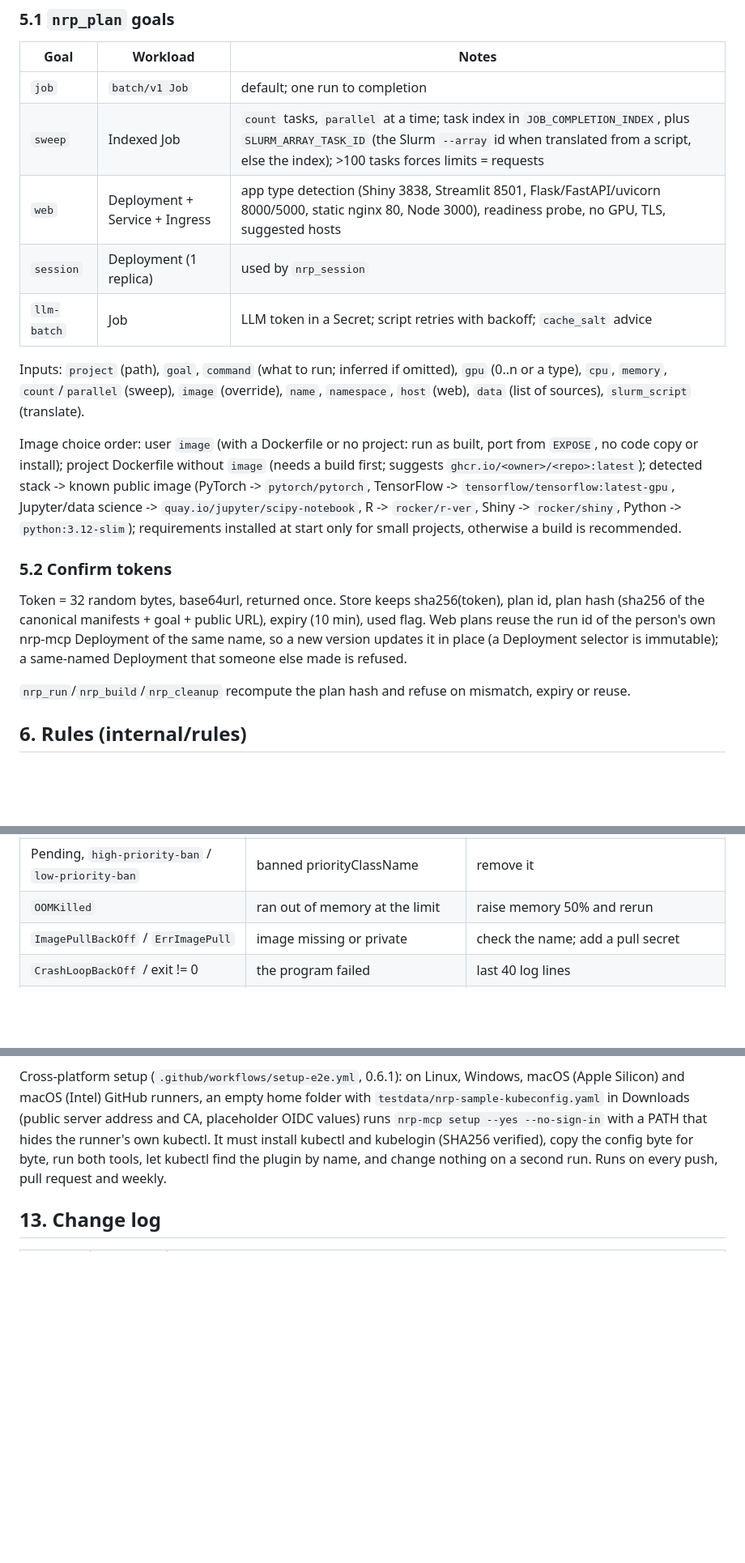
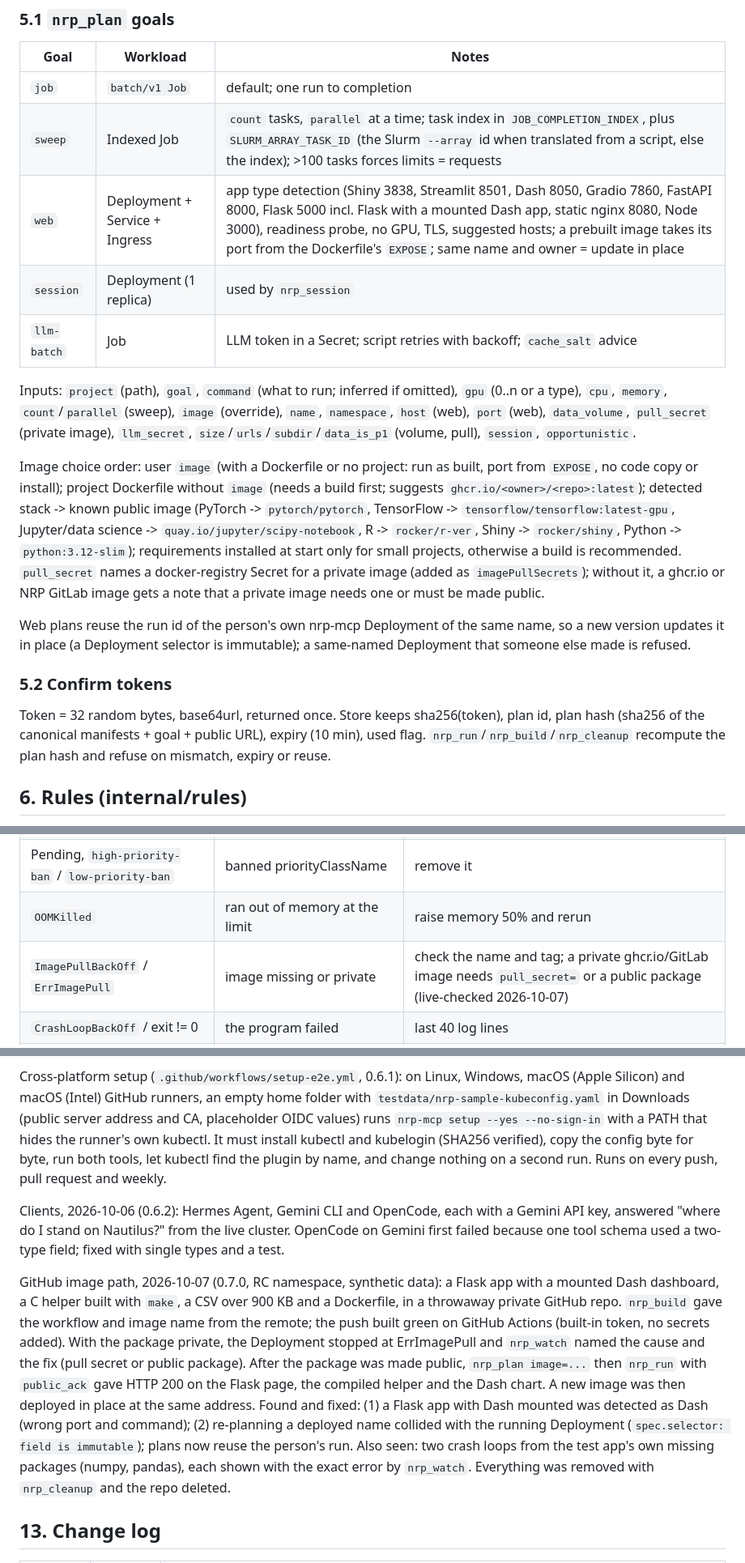
Before and after one commit to UCR-Research-Computing/nrp-mcp, a Markdown page: SPEC.md, 3 parts joined by grey strips. Shown at 81% size. Rendered like a GitHub page; blank space fills up the shorter version.

Commit message:
SPEC 0.7.0: header, GitHub image path, pull_secret, in-place updates, 0.6.2-0.7.0 test record and change log; fix duplicate P5b (#10)

```diff
--- a/SPEC.md
+++ b/SPEC.md
@@ -106,13 +106,14 @@ useful the `kubectl` equivalent so people learn. Errors are explanations, not st
 |---|---|---|
 | `job` | `batch/v1 Job` | default; one run to completion |
 | `sweep` | Indexed Job | `count` tasks, `parallel` at a time; task index in `JOB_COMPLETION_INDEX`, plus `SLURM_ARRAY_TASK_ID` (the Slurm `--array` id when translated from a script, else the index); >100 tasks forces limits = requests |
-| `web` | Deployment + Service + Ingress | app type detection (Shiny 3838, Streamlit 8501, Flask/FastAPI/uvicorn 8000/5000, static nginx 80, Node 3000), readiness probe, no GPU, TLS, suggested hosts |
+| `web` | Deployment + Service + Ingress | app type detection (Shiny 3838, Streamlit 8501, Dash 8050, Gradio 7860, FastAPI 8000, Flask 5000 incl. Flask with a mounted Dash app, static nginx 8080, Node 3000), readiness probe, no GPU, TLS, suggested hosts; a prebuilt image takes its port from the Dockerfile's `EXPOSE`; same name and owner = update in place |
 | `session` | Deployment (1 replica) | used by `nrp_session` |
 | `llm-batch` | Job | LLM token in a Secret; script retries with backoff; `cache_salt` advice |
 
 Inputs: `project` (path), `goal`, `command` (what to run; inferred if omitted), `gpu` (0..n
 or a type), `cpu`, `memory`, `count`/`parallel` (sweep), `image` (override), `name`,
-`namespace`, `host` (web), `data` (list of sources), `slurm_script` (translate).
+`namespace`, `host` (web), `port` (web), `data_volume`, `pull_secret` (private image),
+`llm_secret`, `size`/`urls`/`subdir`/`data_is_p1` (volume, pull), `session`, `opportunistic`.
 
 Image choice order: user `image` (with a Dockerfile or no project: run as built, port from
 `EXPOSE`, no code copy or install); project Dockerfile without `image` (needs a build first;
@@ -121,16 +122,18 @@ suggests `ghcr.io/<owner>/<repo>:latest`); detected stack
 `tensorflow/tensorflow:latest-gpu`, Jupyter/data science ->
 `quay.io/jupyter/scipy-notebook`, R -> `rocker/r-ver`, Shiny -> `rocker/shiny`, Python ->
 `python:3.12-slim`); requirements installed at start only for small projects, otherwise a
-build is recommended.
+build is recommended. `pull_secret` names a docker-registry Secret for a private image
+(added as `imagePullSecrets`); without it, a ghcr.io or NRP GitLab image gets a note that a
+private image needs one or must be made public.
+
+Web plans reuse the run id of the person's own nrp-mcp Deployment of the same name, so a new
+version updates it in place (a Deployment selector is immutable); a same-named Deployment that
+someone else made is refused.
 
 ### 5.2 Confirm tokens
 
 Token = 32 random bytes, base64url, returned once. Store keeps sha256(token), plan id, plan
 hash (sha256 of the canonical manifests + goal + public URL), expiry (10 min), used flag.
-Web plans reuse the run id of the person's own nrp-mcp Deployment of the same name, so a new
-version updates it in place (a Deployment selector is immutable); a same-named Deployment that
-someone else made is refused.
-
 `nrp_run`/`nrp_build`/`nrp_cleanup` recompute the plan hash and refuse on mismatch, expiry
 or reuse.
 
@@ -180,7 +183,7 @@ Pattern table on pod status, container states and events:
 | Pending, `Insufficient nvidia.com/gpu` / `didn't match` | no free node fits right now | smaller GPU, fewer GPUs, or wait |
 | Pending, `high-priority-ban` / `low-priority-ban` | banned priorityClassName | remove it |
 | `OOMKilled` | ran out of memory at the limit | raise memory 50% and rerun |
-| `ImagePullBackOff` / `ErrImagePull` | image missing or private | check the name; add a pull secret |
+| `ImagePullBackOff` / `ErrImagePull` | image missing or private | check the name and tag; a private ghcr.io/GitLab image needs `pull_secret=` or a public package (live-checked 2026-10-07) |
 | `CrashLoopBackOff` / exit != 0 | the program failed | last 40 log lines |
 | `ContainerCreating` long, `FailedMount` | volume can't mount on that node (seen with CephFS) | delete the pod so the Job reschedules |
 | exit 137 without OOM | killed (deadline or preemption) | check activeDeadlineSeconds / opportunistic |
@@ -290,6 +299,24 @@ the runner's own kubectl. It must install kubectl and kubelogin (SHA256 verified
 the config byte for byte, run both tools, let kubectl find the plugin by name, and change
 nothing on a second run. Runs on every push, pull request and weekly.
 
+Clients, 2026-10-06 (0.6.2): Hermes Agent, Gemini CLI and OpenCode, each with a Gemini API
+key, answered "where do I stand on Nautilus?" from the live cluster. OpenCode on Gemini first
+failed because one tool schema used a two-type field; fixed with single types and a test.
+
+GitHub image path, 2026-10-07 (0.7.0, RC namespace, synthetic data): a Flask app with a
+mounted Dash dashboard, a C helper built with `make`, a CSV over 900 KB and a Dockerfile, in a
+throwaway private GitHub repo. `nrp_build` gave the workflow and image name from the remote;
+the push built green on GitHub Actions (built-in token, no secrets added). With the package
+private, the Deployment stopped at ErrImagePull and `nrp_watch` named the cause and the fix
+(pull secret or public package). After the package was made public, `nrp_plan image=...`
+then `nrp_run` with `public_ack` gave HTTP 200 on the Flask page, the compiled helper and the
+Dash chart. A new image was then deployed in place at the same address. Found and fixed: (1) a
+Flask app with Dash mounted was detected as Dash (wrong port and command); (2) re-planning a
+deployed name collided with the running Deployment (`spec.selector: field is immutable`);
+plans now reuse the person's run. Also seen: two crash loops from the test app's own missing
+packages (numpy, pandas), each shown with the exact error by `nrp_watch`. Everything was
+removed with `nrp_cleanup` and the repo deleted.
+
 ## 13. Change log
 
 | Version | Date | Change |
```
Also changed, not shown: other parts of SPEC.md (+13 -5 lines).
